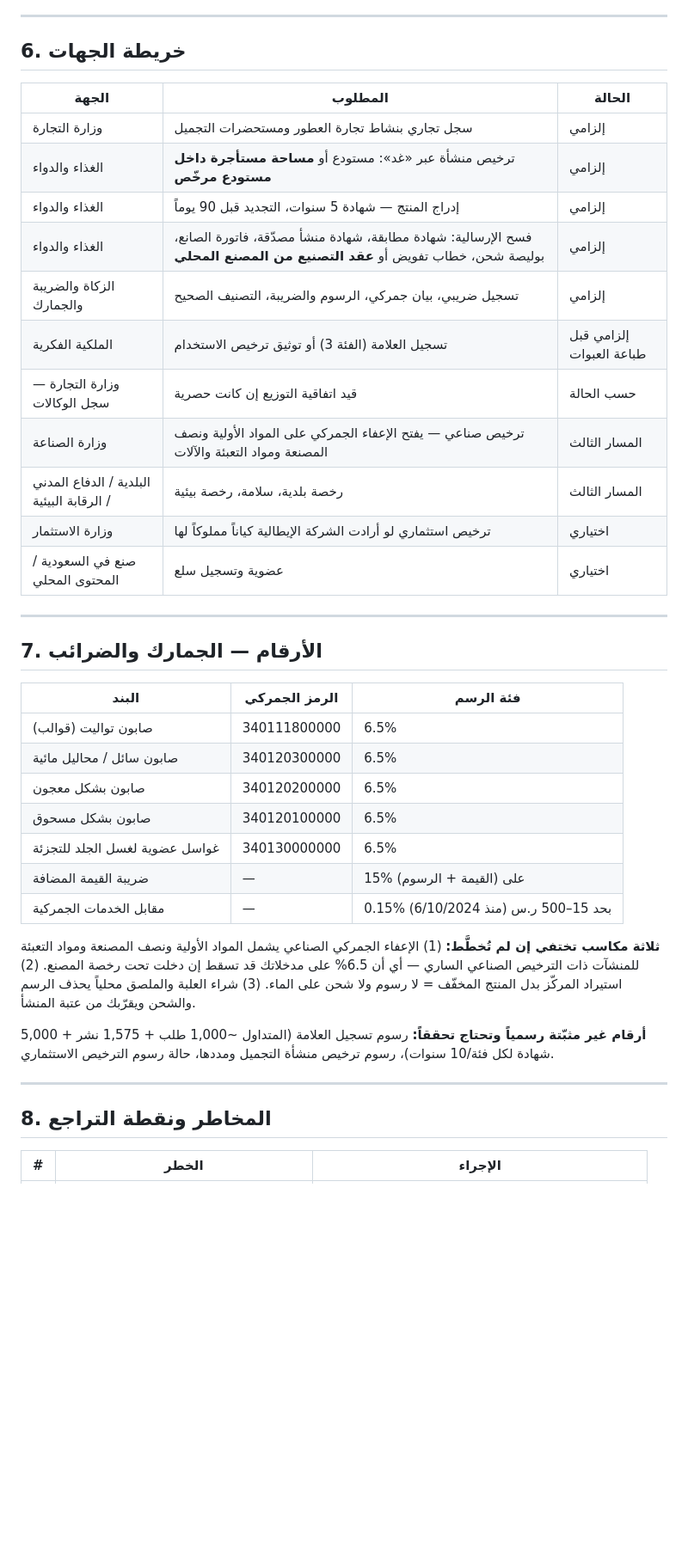
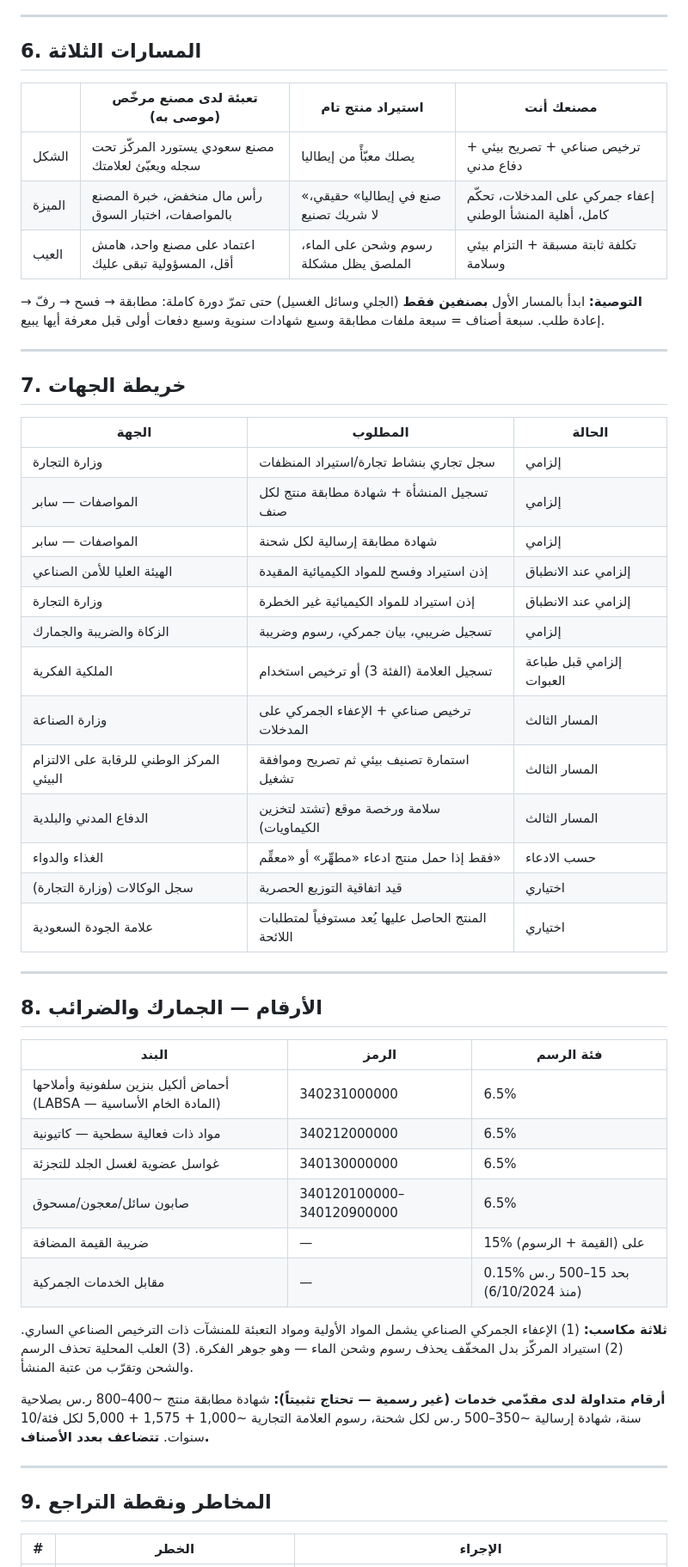
Before and after one commit to ibrahim7khormi/ghaba-catalog, a Markdown page: docs/soap-import-italy-regulatory-guide.md, the part around one of its changes. Shown at 86% size. Rendered like a GitHub page; blank space fills up the shorter version.

```diff
--- a/docs/soap-import-italy-regulatory-guide.md
+++ b/docs/soap-import-italy-regulatory-guide.md
@@ -83,43 +92,56 @@
 
 ---
 
-## 6. خريطة الجهات
+## 6. المسارات الثلاثة
+
+| | تعبئة لدى مصنع مرخّص (موصى به) | استيراد منتج تام | مصنعك أنت |
+|---|---|---|---|
+| الشكل | مصنع سعودي يستورد المركّز تحت سجله ويعبّئ لعلامتك | يصلك معبّأً من إيطاليا | ترخيص صناعي + تصريح بيئي + دفاع مدني |
+| الميزة | رأس مال منخفض، خبرة المصنع بالمواصفات، اختبار السوق | «صنع في إيطاليا» حقيقي، لا شريك تصنيع | إعفاء جمركي على المدخلات، تحكّم كامل، أهلية المنشأ الوطني |
+| العيب | اعتماد على مصنع واحد، هامش أقل، المسؤولية تبقى عليك | رسوم وشحن على الماء، الملصق يظل مشكلة | تكلفة ثابتة مسبقة + التزام بيئي وسلامة |
+
+**التوصية:** ابدأ بالمسار الأول **بصنفين فقط** (الجلي وسائل الغسيل) حتى تمرّ دورة كاملة: مطابقة → فسح → رفّ → إعادة طلب. سبعة أصناف = سبعة ملفات مطابقة وسبع شهادات سنوية وسبع دفعات أولى قبل معرفة أيها يبيع.
+
+---
+
+## 7. خريطة الجهات
 
 | الجهة | المطلوب | الحالة |
 |---|---|---|
-| وزارة التجارة | سجل تجاري بنشاط تجارة العطور ومستحضرات التجميل | إلزامي |
-| الغذاء والدواء | ترخيص منشأة عبر «غد»: مستودع أو **مساحة مستأجرة داخل مستودع مرخّص** | إلزامي |
-| الغذاء والدواء | إدراج المنتج — شهادة 5 سنوات، التجديد قبل 90 يوماً | إلزامي |
-| الغذاء والدواء | فسح الإرسالية: شهادة مطابقة، شهادة منشأ مصدّقة، فاتورة الصانع، بوليصة شحن، خطاب تفويض أو **عقد التصنيع من المصنع المحلي** | إلزامي |
-| الزكاة والضريبة والجمارك | تسجيل ضريبي، بيان جمركي، الرسوم والضريبة، التصنيف الصحيح | إلزامي |
-| الملكية الفكرية | تسجيل العلامة (الفئة 3) أو توثيق ترخيص الاستخدام | إلزامي قبل طباعة العبوات |
-| وزارة التجارة — سجل الوكالات | قيد اتفاقية التوزيع إن كانت حصرية | حسب الحالة |
-| وزارة الصناعة | ترخيص صناعي — يفتح الإعفاء الجمركي على المواد الأولية ونصف المصنعة ومواد التعبئة والآلات | المسار الثالث |
-| البلدية / الدفاع المدني / الرقابة البيئية | رخصة بلدية، سلامة، رخصة بيئية | المسار الثالث |
-| وزارة الاستثمار | ترخيص استثماري لو أرادت الشركة الإيطالية كياناً مملوكاً لها | اختياري |
-| صنع في السعودية / المحتوى المحلي | عضوية وتسجيل سلع | اختياري |
+| وزارة التجارة | سجل تجاري بنشاط تجارة/استيراد المنظفات | إلزامي |
+| المواصفات — سابر | تسجيل المنشأة + شهادة مطابقة منتج لكل صنف | إلزامي |
+| المواصفات — سابر | شهادة مطابقة إرسالية لكل شحنة | إلزامي |
+| الهيئة العليا للأمن الصناعي | إذن استيراد وفسح للمواد الكيميائية المقيدة | إلزامي عند الانطباق |
+| وزارة التجارة | إذن استيراد للمواد الكيميائية غير الخطرة | إلزامي عند الانطباق |
+| الزكاة والضريبة والجمارك | تسجيل ضريبي، بيان جمركي، رسوم وضريبة | إلزامي |
+| الملكية الفكرية | تسجيل العلامة (الفئة 3) أو ترخيص استخدام | إلزامي قبل طباعة العبوات |
+| وزارة الصناعة | ترخيص صناعي + الإعفاء الجمركي على المدخلات | المسار الثالث |
+| المركز الوطني للرقابة على الالتزام البيئي | استمارة تصنيف بيئي ثم تصريح وموافقة تشغيل | المسار الثالث |
+| الدفاع المدني والبلدية | سلامة ورخصة موقع (تشتد لتخزين الكيماويات) | المسار الثالث |
+| الغذاء والدواء | فقط إذا حمل منتج ادعاء «مطهِّر» أو «معقِّم» | حسب الادعاء |
+| سجل الوكالات (وزارة التجارة) | قيد اتفاقية التوزيع الحصرية | اختياري |
+| علامة الجودة السعودية | المنتج الحاصل عليها يُعد مستوفياً لمتطلبات اللائحة | اختياري |
 
 ---
 
-## 7. الأرقام — الجمارك والضرائب
+## 8. الأرقام — الجمارك والضرائب
 
-| البند | الرمز الجمركي | فئة الرسم |
+| البند | الرمز | فئة الرسم |
 |---|---|---|
-| صابون تواليت (قوالب) | 340111800000 | 6.5% |
-| صابون سائل / محاليل مائية | 340120300000 | 6.5% |
-| صابون بشكل معجون | 340120200000 | 6.5% |
-| صابون بشكل مسحوق | 340120100000 | 6.5% |
+| أحماض ألكيل بنزين سلفونية وأملاحها (LABSA — المادة الخام الأساسية) | 340231000000 | 6.5% |
+| مواد ذات فعالية سطحية — كاتيونية | 340212000000 | 6.5% |
 | غواسل عضوية لغسل الجلد للتجزئة | 340130000000 | 6.5% |
+| صابون سائل/معجون/مسحوق | 340120100000–340120900000 | 6.5% |
 | ضريبة القيمة المضافة | — | 15% على (القيمة + الرسوم) |
 | مقابل الخدمات الجمركية | — | 0.15% بحد 15–500 ر.س (منذ 6/10/2024) |
 
-**ثلاثة مكاسب تختفي إن لم تُخطَّط:** (1) الإعفاء الجمركي الصناعي يشمل المواد الأولية ونصف المصنعة ومواد التعبئة للمنشآت ذات الترخيص الصناعي الساري — أي أن 6.5% على مدخلاتك قد تسقط إن دخلت تحت رخصة المصنع. (2) استيراد المركّز بدل المنتج المخفّف = لا رسوم ولا شحن على الماء. (3) شراء العلبة والملصق محلياً يحذف الرسم والشحن ويقرّبك من عتبة المنشأ.
+**ثلاثة مكاسب:** (1) الإعفاء الجمركي الصناعي يشمل المواد الأولية ومواد التعبئة للمنشآت ذات الترخيص الصناعي الساري. (2) استيراد المركّز بدل المخفّف يحذف رسوم وشحن الماء — وهو جوهر الفكرة. (3) العلب المحلية تحذف الرسم والشحن وتقرّب من عتبة المنشأ.
 
-**أرقام غير مثبّتة رسمياً وتحتاج تحققاً:** رسوم تسجيل العلامة (المتداول ~1,000 طلب + 1,575 نشر + 5,000 شهادة لكل فئة/10 سنوات)، رسوم ترخيص منشأة التجميل ومددها، حالة رسوم الترخيص الاستثماري.
+**أرقام متداولة لدى مقدّمي خدمات (غير رسمية — تحتاج تثبيتاً):** شهادة مطابقة منتج ~400–800 ر.س بصلاحية سنة، شهادة إرسالية ~350–500 ر.س لكل شحنة، رسوم العلامة التجارية ~1,000 + 1,575 + 5,000 لكل فئة/10 سنوات. **تتضاعف بعدد الأصناف.**
 
 ---
 
-## 8. المخاطر ونقطة التراجع
+## 9. المخاطر ونقطة التراجع
 
 | # | الخطر | الإجراء |
 |---|---|---|
```
Also changed, not shown: other parts of docs/soap-import-italy-regulatory-guide.md (+82 -74 lines).
